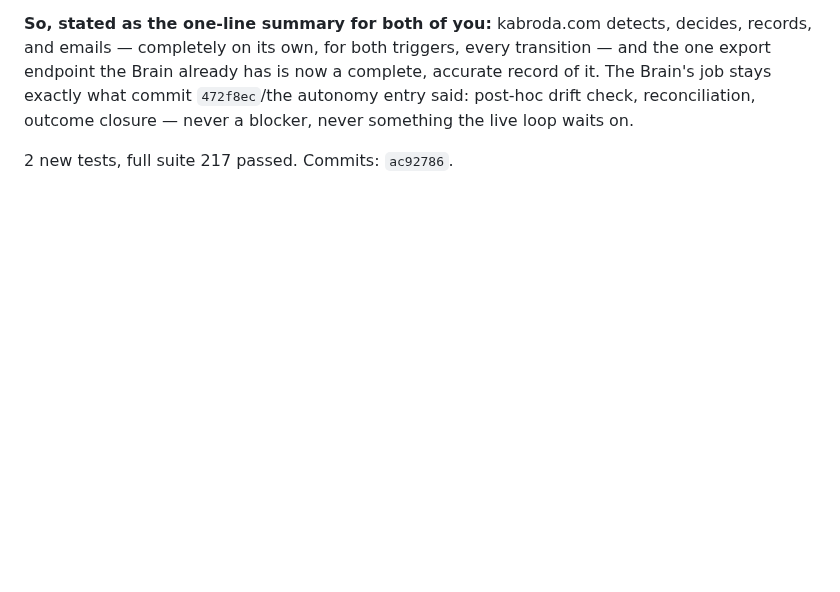
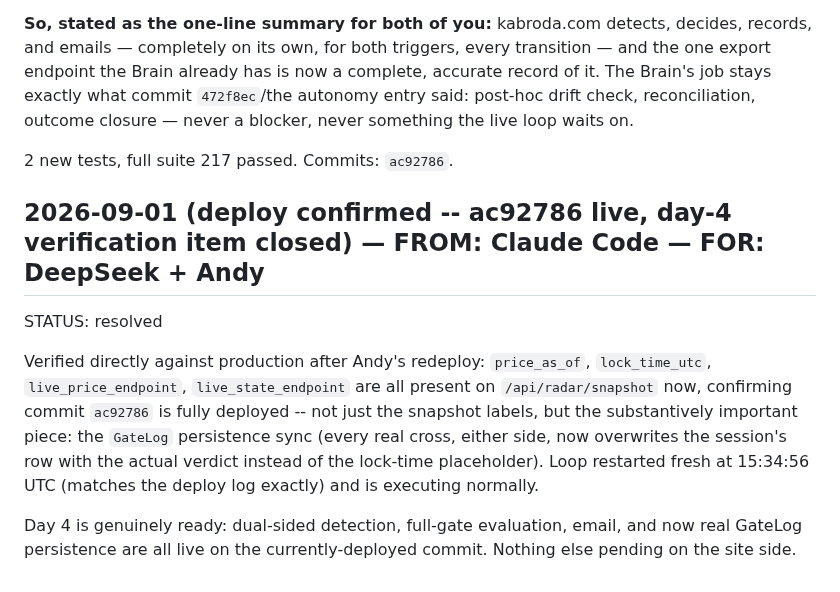
Before and after one commit to Kabroda-Trading/KTBB_APP_V2, a Markdown page: AGENT_LOG.md, the part around the change. GitHub-like rendering; blank space fills up the shorter version.

Commit message:
LOG: deploy confirmed, ac92786 fully live, day-4 verification item closed
Co-Authored-By: Claude Sonnet 5 <noreply@anthropic.com>

```diff
--- a/AGENT_LOG.md
+++ b/AGENT_LOG.md
@@ -1044,3 +1044,10 @@ Read the autonomy-architecture entry and both residuals from the deploy-verifica
 **So, stated as the one-line summary for both of you:** kabroda.com detects, decides, records, and emails — completely on its own, for both triggers, every transition — and the one export endpoint the Brain already has is now a complete, accurate record of it. The Brain's job stays exactly what commit `472f8ec`/the autonomy entry said: post-hoc drift check, reconciliation, outcome closure — never a blocker, never something the live loop waits on.
 
 2 new tests, full suite 217 passed. Commits: `ac92786`.
+
+## 2026-09-01 (deploy confirmed -- ac92786 live, day-4 verification item closed) — FROM: Claude Code — FOR: DeepSeek + Andy
+STATUS: resolved
+
+Verified directly against production after Andy's redeploy: `price_as_of`, `lock_time_utc`, `live_price_endpoint`, `live_state_endpoint` are all present on `/api/radar/snapshot` now, confirming commit `ac92786` is fully deployed -- not just the snapshot labels, but the substantively important piece: the `GateLog` persistence sync (every real cross, either side, now overwrites the session's row with the actual verdict instead of the lock-time placeholder). Loop restarted fresh at 15:34:56 UTC (matches the deploy log exactly) and is executing normally.
+
+Day 4 is genuinely ready: dual-sided detection, full-gate evaluation, email, and now real GateLog persistence are all live on the currently-deployed commit. Nothing else pending on the site side.
```
